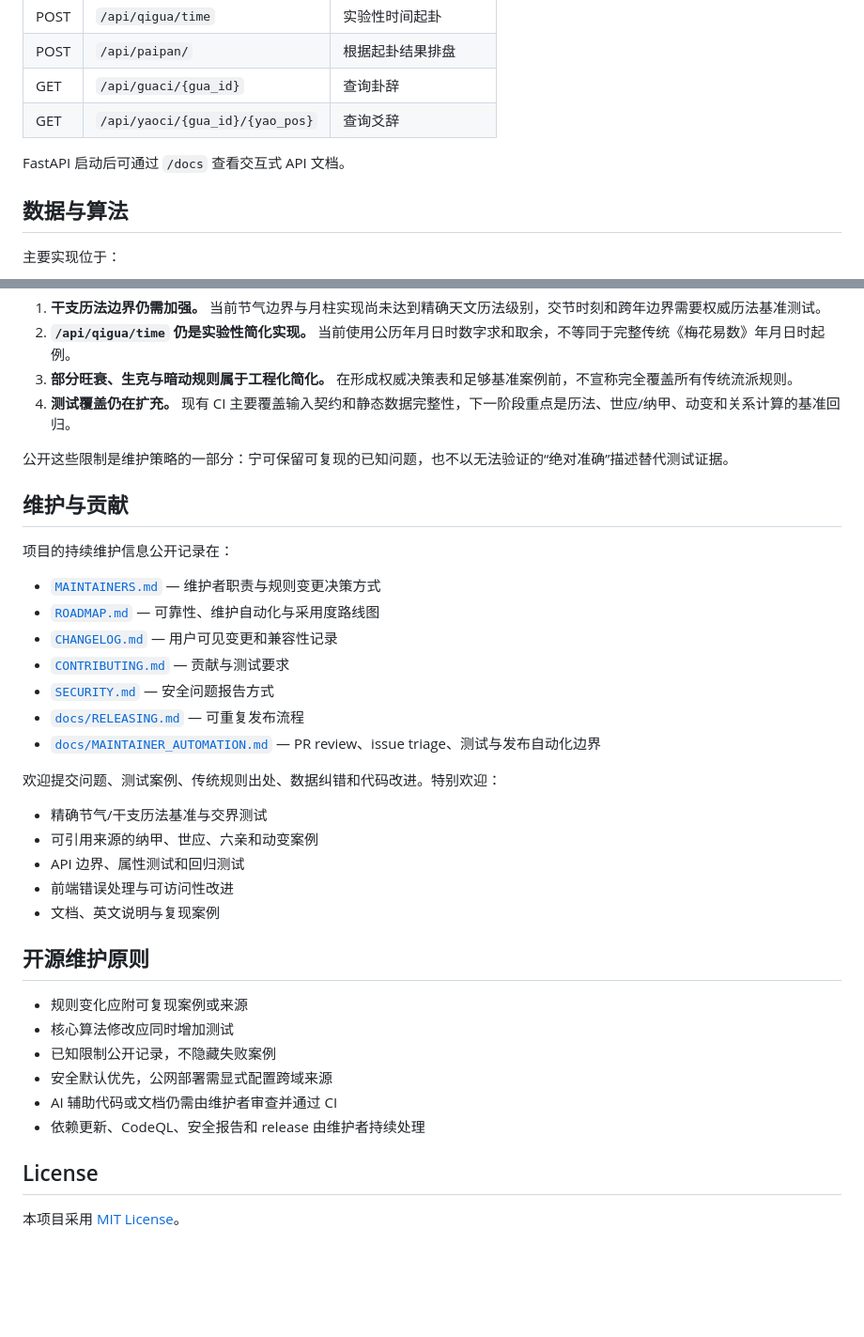
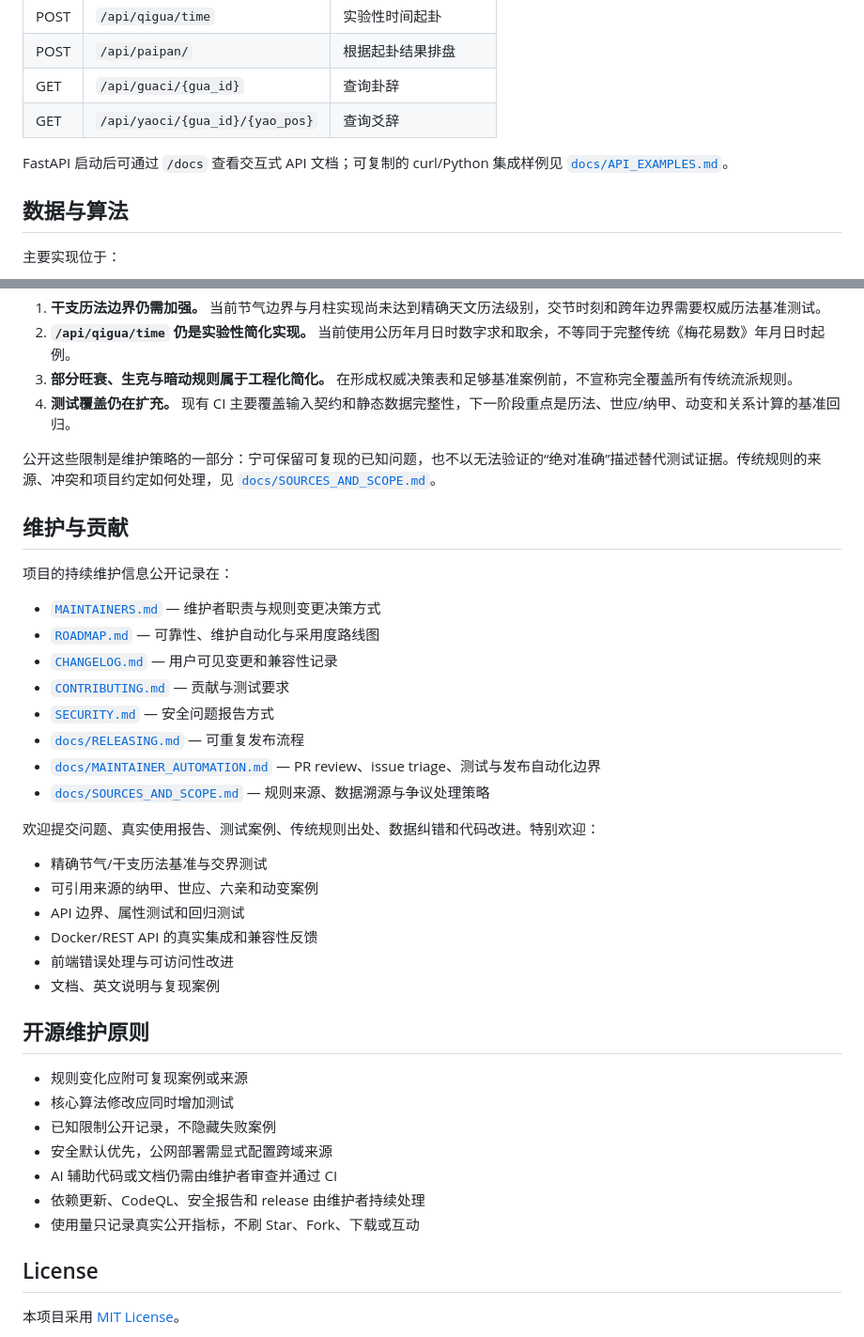
Before and after one commit to DemonAngela/liuyao_paipan, a Markdown page: README.md, 2 parts joined by grey strips. Shown at 94% size. GitHub-like rendering; blank space fills up the shorter version.

Commit message:
docs: link integration and provenance guidance

```diff
--- a/README.md
+++ b/README.md
@@ -74,7 +74,7 @@ LIUYAO_CORS_ORIGINS=http://localhost:5173,https://example.com
 | GET | `/api/guaci/{gua_id}` | 查询卦辞 |
 | GET | `/api/yaoci/{gua_id}/{yao_pos}` | 查询爻辞 |
 
-FastAPI 启动后可通过 `/docs` 查看交互式 API 文档。
+FastAPI 启动后可通过 `/docs` 查看交互式 API 文档；可复制的 curl/Python 集成样例见 [`docs/API_EXAMPLES.md`](docs/API_EXAMPLES.md)。
 
 ## 数据与算法
 
@@ -116,7 +116,7 @@ python -m pytest -q
 3. **部分旺衰、生克与暗动规则属于工程化简化。** 在形成权威决策表和足够基准案例前，不宣称完全覆盖所有传统流派规则。
 4. **测试覆盖仍在扩充。** 现有 CI 主要覆盖输入契约和静态数据完整性，下一阶段重点是历法、世应/纳甲、动变和关系计算的基准回归。
 
-公开这些限制是维护策略的一部分：宁可保留可复现的已知问题，也不以无法验证的“绝对准确”描述替代测试证据。
+公开这些限制是维护策略的一部分：宁可保留可复现的已知问题，也不以无法验证的“绝对准确”描述替代测试证据。传统规则的来源、冲突和项目约定如何处理，见 [`docs/SOURCES_AND_SCOPE.md`](docs/SOURCES_AND_SCOPE.md)。
 
 ## 维护与贡献
 
@@ -129,12 +129,14 @@ python -m pytest -q
 - [`SECURITY.md`](SECURITY.md) — 安全问题报告方式
 - [`docs/RELEASING.md`](docs/RELEASING.md) — 可重复发布流程
 - [`docs/MAINTAINER_AUTOMATION.md`](docs/MAINTAINER_AUTOMATION.md) — PR review、issue triage、测试与发布自动化边界
+- [`docs/SOURCES_AND_SCOPE.md`](docs/SOURCES_AND_SCOPE.md) — 规则来源、数据溯源与争议处理策略
 
-欢迎提交问题、测试案例、传统规则出处、数据纠错和代码改进。特别欢迎：
+欢迎提交问题、真实使用报告、测试案例、传统规则出处、数据纠错和代码改进。特别欢迎：
 
 - 精确节气/干支历法基准与交界测试
 - 可引用来源的纳甲、世应、六亲和动变案例
 - API 边界、属性测试和回归测试
+- Docker/REST API 的真实集成和兼容性反馈
 - 前端错误处理与可访问性改进
 - 文档、英文说明与复现案例
 
@@ -146,6 +148,7 @@ python -m pytest -q
 - 安全默认优先，公网部署需显式配置跨域来源
 - AI 辅助代码或文档仍需由维护者审查并通过 CI
 - 依赖更新、CodeQL、安全报告和 release 由维护者持续处理
+- 使用量只记录真实公开指标，不刷 Star、Fork、下载或互动
 
 ## License
 
```
